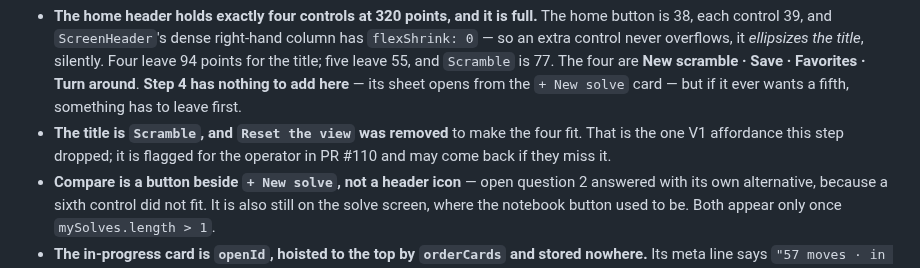
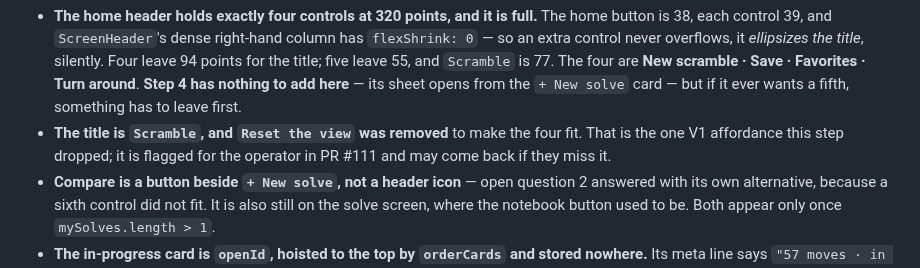
Before and after one commit to mjohnson139/expo-sudoku, a Markdown page: docs/cube-flow-handoff.md, the part around the change. GitHub-like rendering.

Commit message:
Correct the step's PR number in the plan and the handoff
Co-Authored-By: Claude Opus 5 <noreply@anthropic.com>
Claude-Session: https://claude.ai/code/session_01RdGsJsTg5YaBVDzCuXVBkD

```diff
--- a/docs/cube-flow-handoff.md
+++ b/docs/cube-flow-handoff.md
@@ -146,7 +146,7 @@ Six things Step 4 inherits and should not rediscover:
   leave first.
 - **The title is `Scramble`, and `Reset the view` was removed** to make the four
   fit. That is the one V1 affordance this step dropped; it is flagged for the
-  operator in PR #110 and may come back if they miss it.
+  operator in PR #111 and may come back if they miss it.
 - **Compare is a button beside `+ New solve`, not a header icon** — open question
   2 answered with its own alternative, because a sixth control did not fit. It is
   also still on the solve screen, where the notebook button used to be. Both
```
Also changed, not shown: docs/cube-flow-plan.md (+1 -1 lines).
